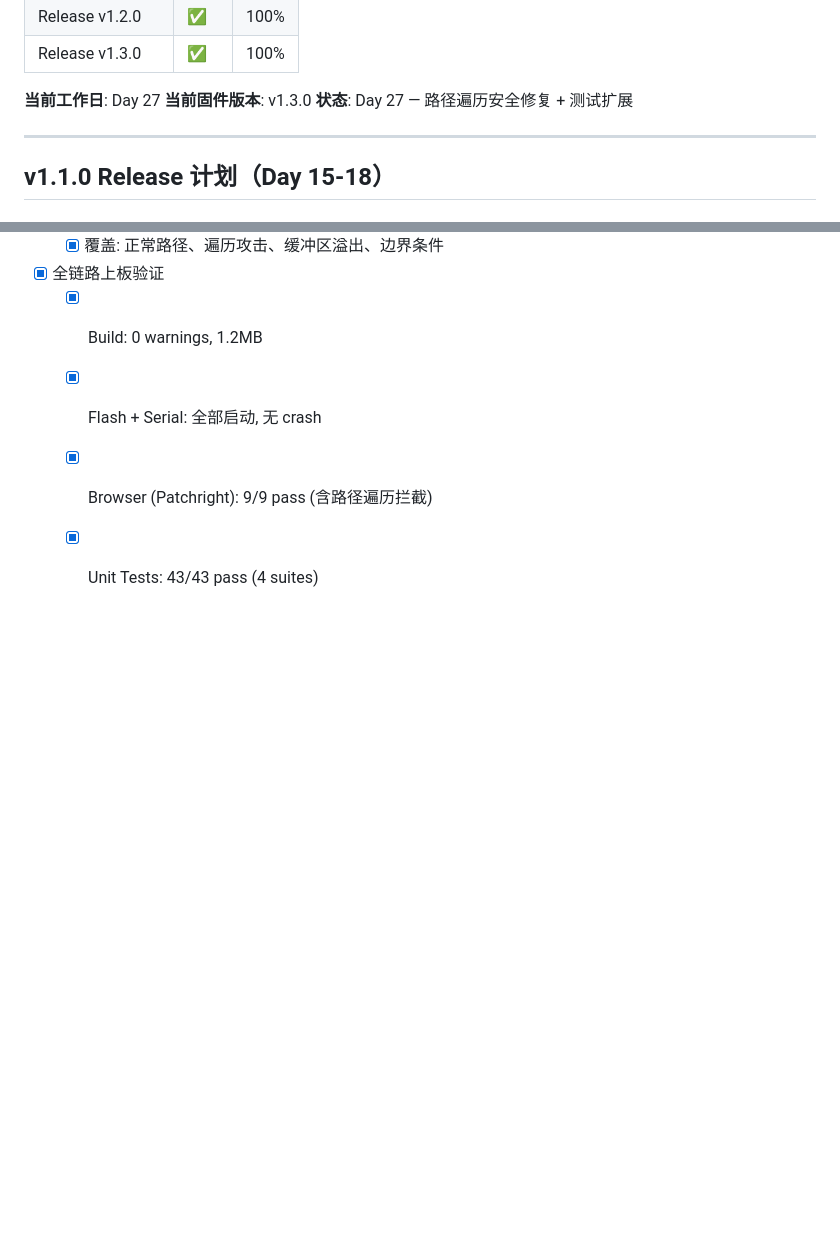
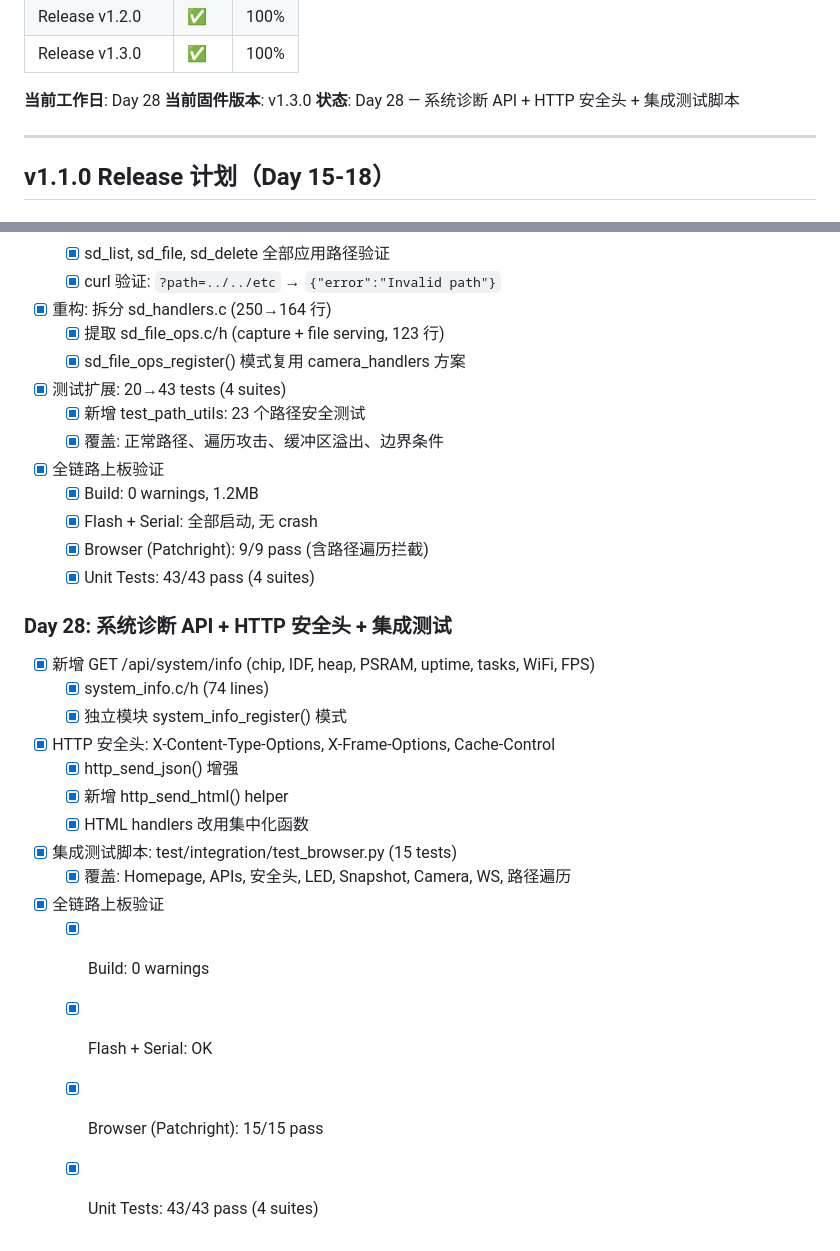
Before and after one commit to chinawrj/Autopilot-ESP32-CAM, a Markdown page: docs/TARGET.md, 2 parts joined by grey strips. GitHub-like rendering; blank space fills up the shorter version.

Commit message:
docs: day-028 complete — system diagnostics + security headers + integration tests
Co-authored-by: Copilot <223556219+Copilot@users.noreply.github.com>

```diff
--- a/docs/TARGET.md
+++ b/docs/TARGET.md
@@ -153,9 +153,9 @@
 | Release v1.2.0 | ✅ | 100% |
 | Release v1.3.0 | ✅ | 100% |
 
-**当前工作日**: Day 27
+**当前工作日**: Day 28
 **当前固件版本**: v1.3.0
-**状态**: Day 27 — 路径遍历安全修复 + 测试扩展
+**状态**: Day 28 — 系统诊断 API + HTTP 安全头 + 集成测试脚本
 
 ---
 
@@ -324,3 +324,19 @@
   - [x] Flash + Serial: 全部启动, 无 crash
   - [x] Browser (Patchright): 9/9 pass (含路径遍历拦截)
   - [x] Unit Tests: 43/43 pass (4 suites)
+
+### Day 28: 系统诊断 API + HTTP 安全头 + 集成测试
+- [x] 新增 GET /api/system/info (chip, IDF, heap, PSRAM, uptime, tasks, WiFi, FPS)
+  - [x] system_info.c/h (74 lines)
+  - [x] 独立模块 system_info_register() 模式
+- [x] HTTP 安全头: X-Content-Type-Options, X-Frame-Options, Cache-Control
+  - [x] http_send_json() 增强
+  - [x] 新增 http_send_html() helper
+  - [x] HTML handlers 改用集中化函数
+- [x] 集成测试脚本: test/integration/test_browser.py (15 tests)
+  - [x] 覆盖: Homepage, APIs, 安全头, LED, Snapshot, Camera, WS, 路径遍历
+- [x] 全链路上板验证
+  - [x] Build: 0 warnings
+  - [x] Flash + Serial: OK
+  - [x] Browser (Patchright): 15/15 pass
+  - [x] Unit Tests: 43/43 pass (4 suites)
```
Also changed, not shown: docs/daily-logs/day-028.md (added, +100 -0 lines).
